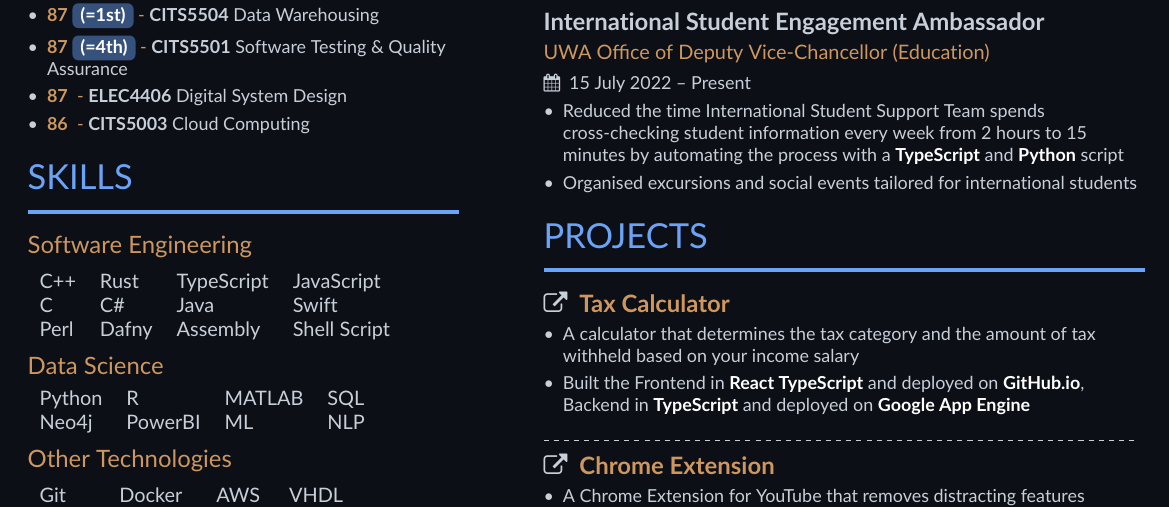
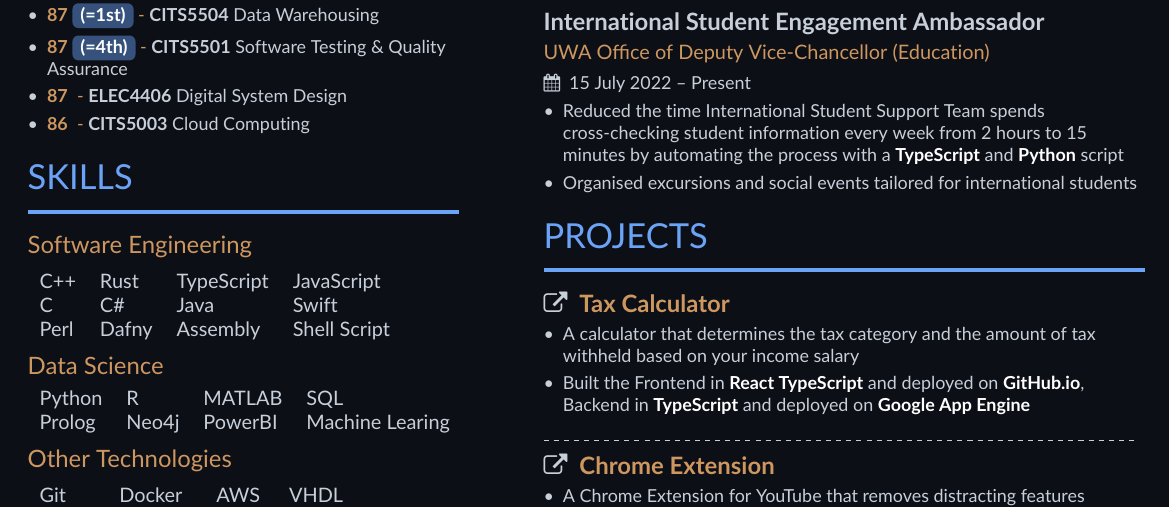
Before and after one commit to Kaiqi-Liang/Resume, a LaTeX CV (resume.tex): part of the page, cut so that both start at the same text. Compiled offline with pdfLaTeX.

Commit message:
Add Prolog

```diff
--- a/resume.tex
+++ b/resume.tex
@@ -75,7 +75,7 @@
 		\cvskilltitle{Data Science}
 		\begin{tabular}{llll}
 			Python & R & MATLAB & SQL \\
-			Neo4j & PowerBI & ML & NLP
+			Prolog & Neo4j & PowerBI & Machine Learing
 		\end{tabular}
 
 		\medskip\normalsize
```
Also changed, not shown: resume.pdf.
